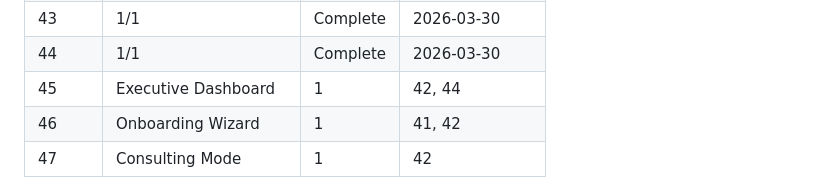
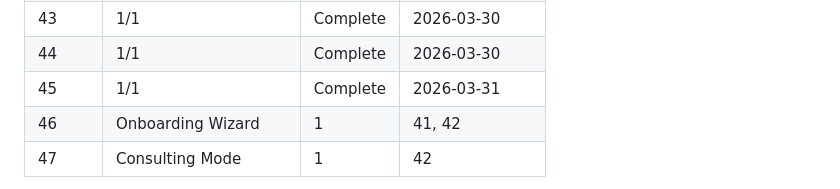
Before and after one commit to gtrajkovski/accreditationStudio, a Markdown page: .planning/ROADMAP.md, the part around the change. GitHub-like rendering.

```diff
--- a/.planning/ROADMAP.md
+++ b/.planning/ROADMAP.md
@@ -79,7 +79,7 @@ v2.3 ⬜ Scale & Intelligence (FUTURE)
 | 42 | 1/1 | Complete    | 2026-03-29 |
 | 43 | 1/1 | Complete    | 2026-03-30 |
 | 44 | 1/1 | Complete    | 2026-03-30 |
-| 45 | Executive Dashboard | 1 | 42, 44 |
+| 45 | 1/1 | Complete   | 2026-03-31 |
 | 46 | Onboarding Wizard | 1 | 41, 42 |
 | 47 | Consulting Mode | 1 | 42 |
 
```
Also changed, not shown: .planning/STATE.md (+11 -11 lines), 1 other file.
